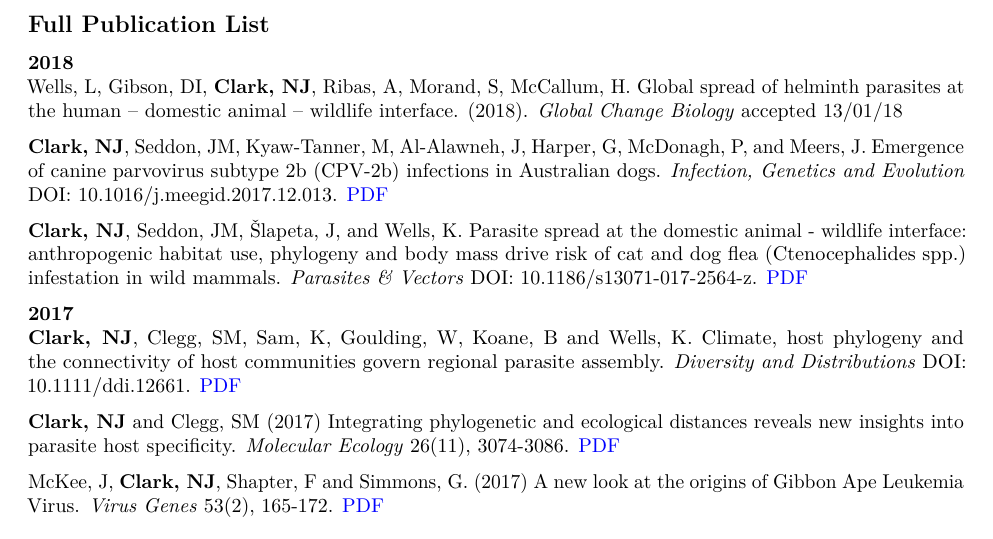
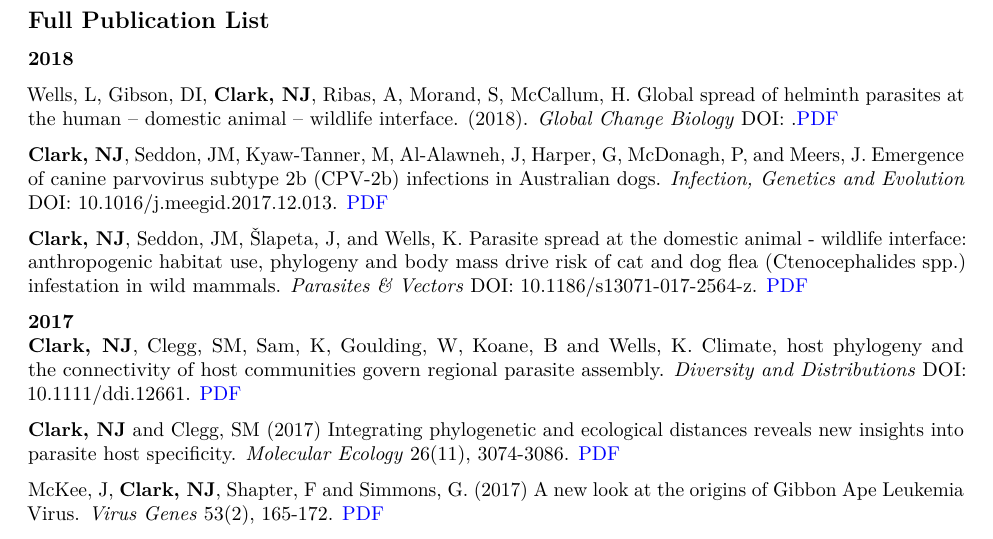
Before and after one commit to nicholasjclark/CV, an R Markdown document (docs/NicholasClarkCV.Rmd): part of page 4 of 9, cut so that both start at the same text. Rendered offline with R 4.5, knitr and Pandoc, then LaTeX, with nearby package versions; some code elsewhere in the file could not run offline.

Commit message:
updated pubs

```diff
--- a/docs/NicholasClarkCV.Rmd
+++ b/docs/NicholasClarkCV.Rmd
@@ -96,7 +96,8 @@ Conducted a systematic meta-analysis to quantify global parasite diversity patte
 
 ## Full Publication List
 **2018**
-Wells, L, Gibson, DI, **Clark, NJ**, Ribas, A, Morand, S, McCallum, H. Global spread of helminth parasites at the human – domestic animal – wildlife interface. (2018). *Global Change Biology* accepted 13/01/18
+
+Wells, L, Gibson, DI, **Clark, NJ**, Ribas, A, Morand, S, McCallum, H. Global spread of helminth parasites at the human – domestic animal – wildlife interface. (2018). *Global Change Biology* DOI: .[PDF](http://onlinelibrary.wiley.com/doi/10.1111/gcb.14064/abstract?systemMessage=Wiley+Online+Library+is+migrating+to+a+new+platform+powered+by+Atypon%2C+the+leading+provider+of+scholarly+publishing+platforms.+The+new+Wiley+Online+Library+will+be+migrated+over+the+weekend+of+February+24+and+25+and+will+be+live+on+February+26%2C+2018.+For+more+information%2C+please+visit+our+migration+page%3Ahttp%3A%2F%2Fwww.wileyactual.com%2FWOLMigration%2F)
 
 **Clark, NJ**, Seddon, JM, Kyaw‐Tanner, M, Al-Alawneh, J, Harper, G, McDonagh, P, and Meers, J. Emergence of canine parvovirus subtype 2b (CPV-2b) infections in Australian dogs. *Infection, Genetics and Evolution* DOI: 10.1016/j.meegid.2017.12.013. [PDF](http://nicholasjclark.weebly.com/uploads/4/4/9/4/44946407/clark_infgenevol_2018.pdf)
 
```
Also changed, not shown: docs/README.Rmd (+1 -1 lines), 1 other file.
